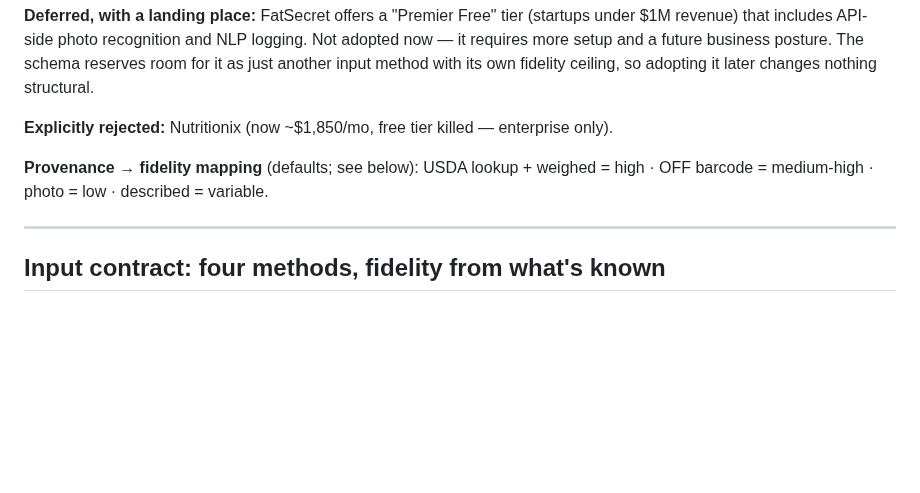
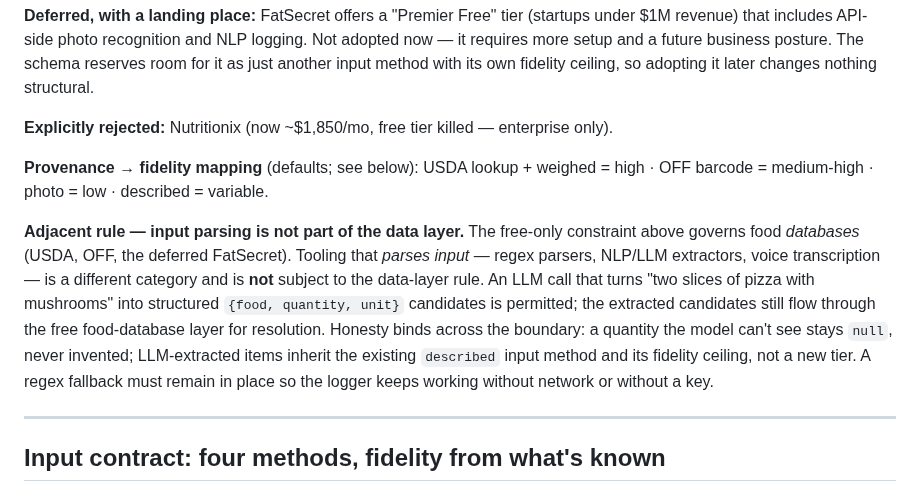
Before and after one commit to dolkon2/health-coach, a Markdown page: planning/food-logging-spec.md, the part around the change. Drawn GitHub-style; blank space fills up the shorter version.

Commit message:
docs(food-logging): allow LLM input parsing, food data stays free-only
Distinguish the free-data-layer rule (food databases: USDA, OFF, the
deferred FatSecret) from input parsing (regex, NLP, LLM, voice). LLM
calls that turn "two slices pizza with mushrooms" into structured
{food, quantity, unit} candidates are permitted; the candidates still
flow through the free database layer for resolution.

Honesty binds across the boundary: quantity stays null when the model
can't see it, never invented. LLM-extracted items inherit the existing
'described' input method and its fidelity ceiling — no new tier. A
regex fallback must remain so the logger keeps working without network
or a key.

Co-Authored-By: Claude Opus 4.7 <noreply@anthropic.com>

```diff
--- a/planning/food-logging-spec.md
+++ b/planning/food-logging-spec.md
@@ -30,6 +30,8 @@ This is a self-funded side project with no business entity. The data layer is bu
 **Explicitly rejected:** Nutritionix (now \~$1,850/mo, free tier killed — enterprise only).
 
 **Provenance → fidelity mapping** (defaults; see below): USDA lookup \+ weighed \= high · OFF barcode \= medium-high · photo \= low · described \= variable.
+
+**Adjacent rule — input parsing is not part of the data layer.** The free-only constraint above governs food *databases* (USDA, OFF, the deferred FatSecret). Tooling that *parses input* — regex parsers, NLP/LLM extractors, voice transcription — is a different category and is **not** subject to the data-layer rule. An LLM call that turns "two slices of pizza with mushrooms" into structured `{food, quantity, unit}` candidates is permitted; the extracted candidates still flow through the free food-database layer for resolution. Honesty binds across the boundary: a quantity the model can't see stays `null`, never invented; LLM-extracted items inherit the existing `described` input method and its fidelity ceiling, not a new tier. A regex fallback must remain in place so the logger keeps working without network or without a key.
 
 ---
 
```
